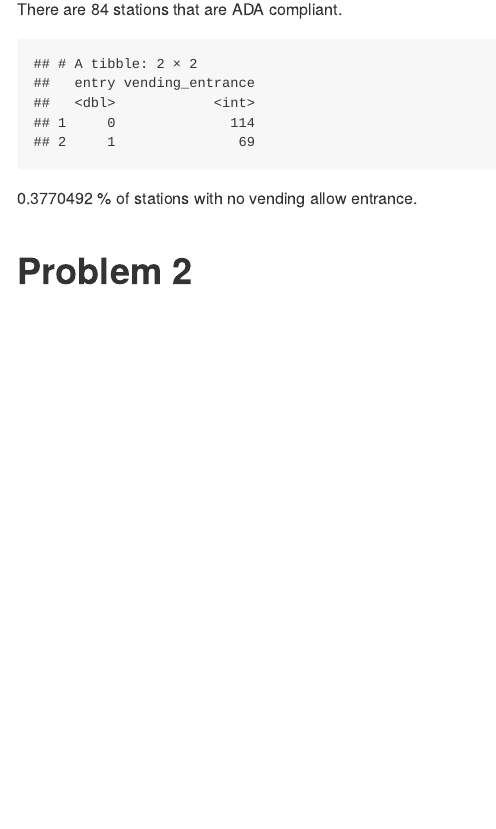
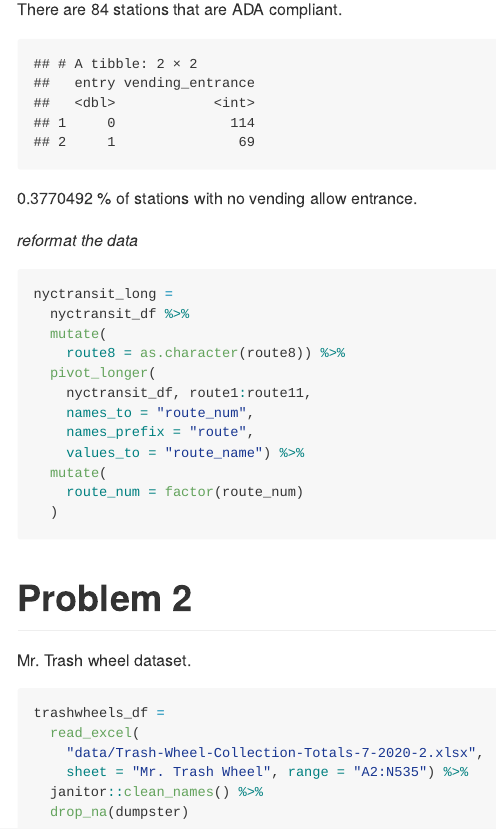
Before and after one commit to mizhquiri/fall22_p8105_hw2_JSM2182, an R Markdown document (fall22_p8105_hw2_JSM2182.Rmd): the page in a window 1100 px wide, from 2150 px down. The pictures show the output file fall22_p8105_hw2_JSM2182.md that the author committed with the source, drawn offline in the style of GitHub.

Commit message:
started answering final part of prob 1. imported dataset for prob2 and cleaned names and dropped rows that don't contain dumpster info

````diff
--- a/fall22_p8105_hw2_JSM2182.Rmd
+++ b/fall22_p8105_hw2_JSM2182.Rmd
@@ -67,4 +67,34 @@ There are `r nrow(nyctransit_df %>% filter(ada == TRUE) %>% distinct(station_nam
 ```
  `r 69/(114+69)` % of stations with no vending allow entrance.
 
+_reformat the data_
+
+```{r, eval = FALSE}
+nyctransit_long =
+  nyctransit_df %>%
+  mutate(
+    route8 = as.character(route8)) %>%
+  pivot_longer(
+    nyctransit_df, route1:route11,
+    names_to = "route_num",
+    names_prefix = "route",
+    values_to = "route_name") %>%
+  mutate(
+    route_num = factor(route_num)
+  )
+
+
+```
+
 # Problem 2
+
+Mr. Trash wheel dataset.
+
+```{r}
+trashwheels_df =
+  read_excel(
+    "data/Trash-Wheel-Collection-Totals-7-2020-2.xlsx",
+    sheet = "Mr. Trash Wheel", range = "A2:N535") %>%
+  janitor::clean_names() %>%
+  drop_na(dumpster)
+```
````
Also changed, not shown: fall22_p8105_hw2_JSM2182.md.
